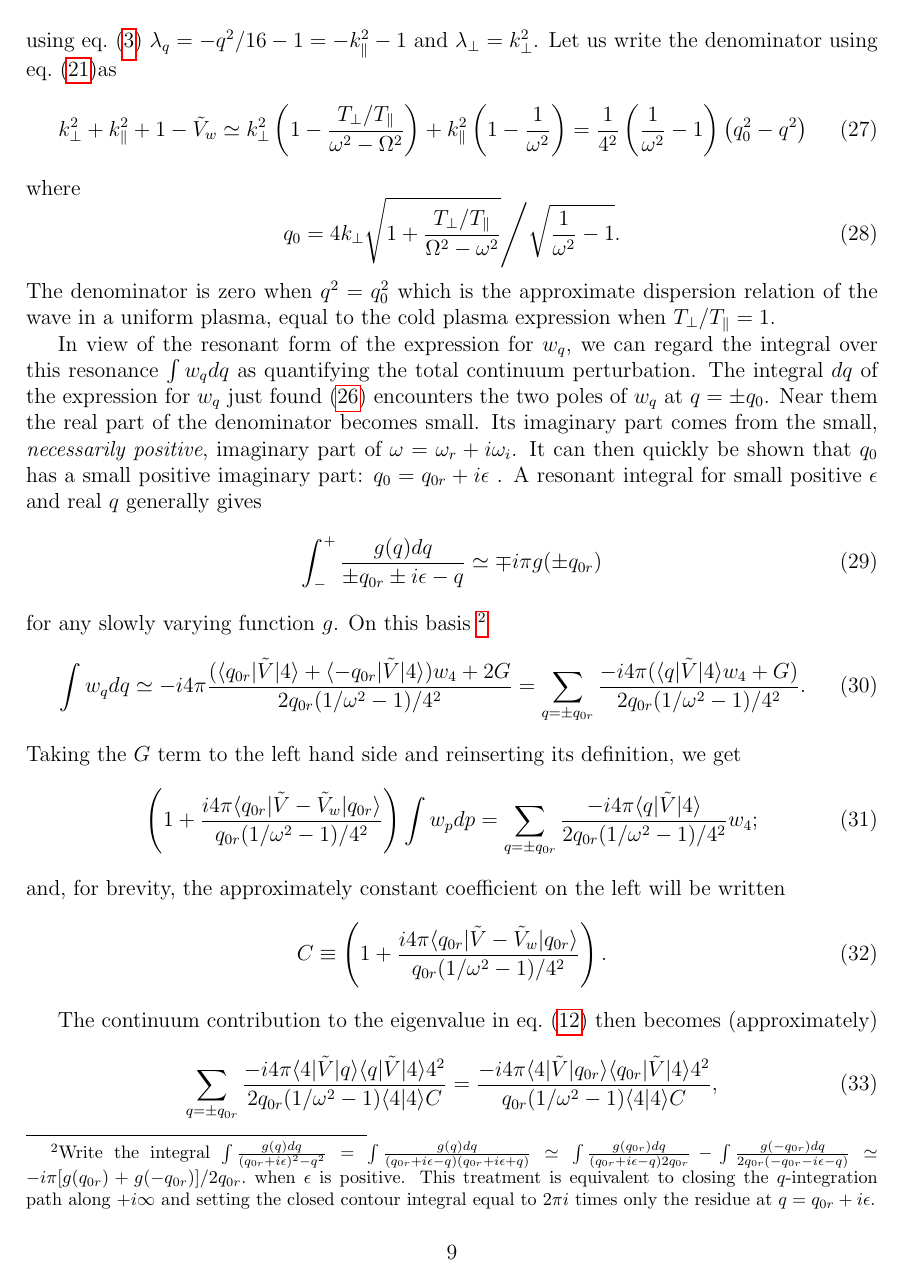
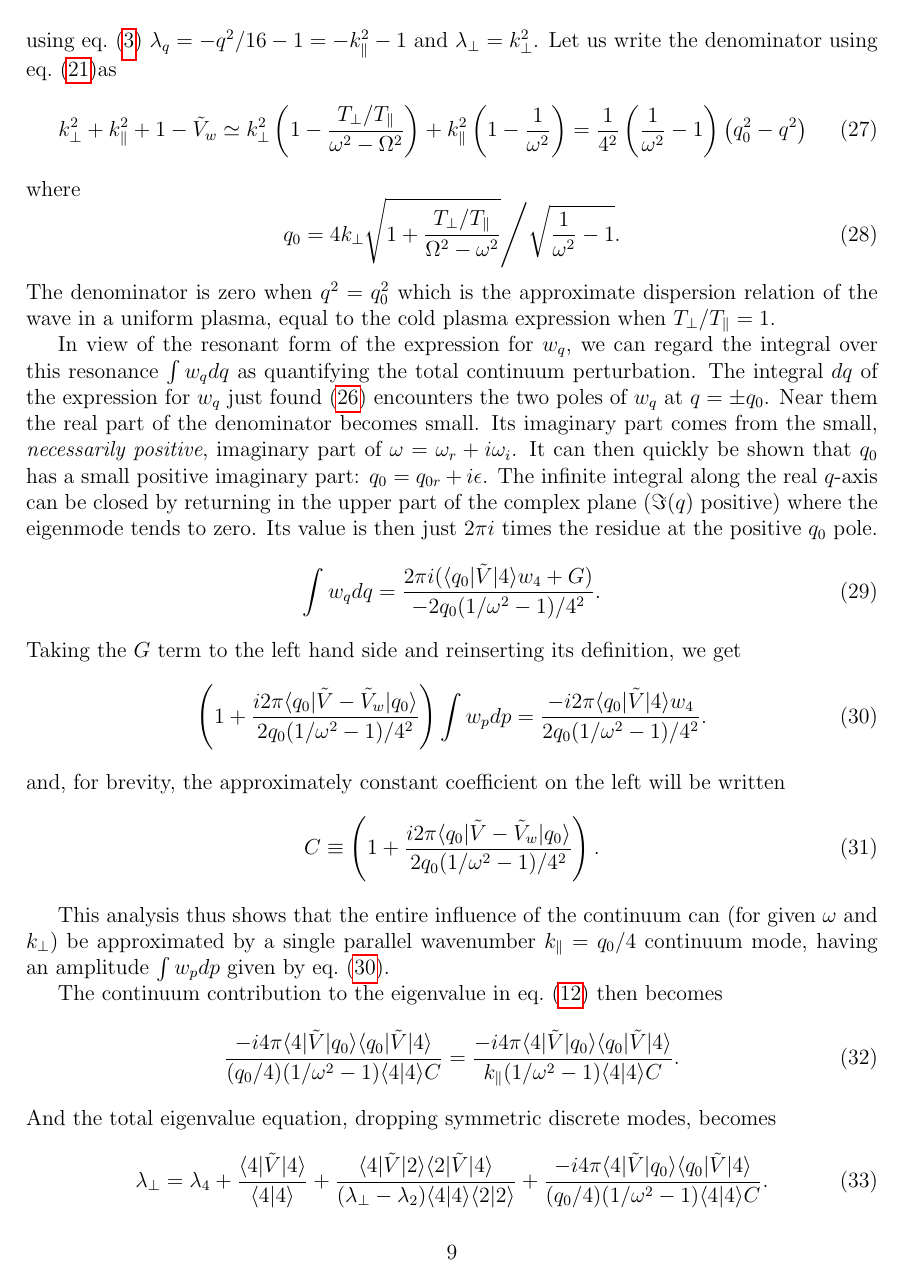
Before and after one commit to ihutch/multimodeEH, a LaTeX document (modecoupling.tex): page 9 of 10. Compiled offline with pdfLaTeX.

```diff
--- a/modecoupling.tex
+++ b/modecoupling.tex
@@ -601,19 +601,33 @@
 just found (\ref{eq:resonance}) encounters the two poles of $w_q$ at
 $q=\pm q_0$.
 % =\pm4k_\perp\omega/\sqrt{1-\omega^2}$.
-Near them the real
-part of the denominator becomes small. Its imaginary part comes from
-the small, \emph{necessarily positive}, imaginary part of
-$\omega=\omega_r+i\omega_i$. It can then quickly be shown that $q_0$
-has a small positive imaginary part: $q_0=q_{0r}+i\epsilon$ .  A resonant integral for small
-positive $\epsilon$ and real $q$ generally gives
+Near them the real part of the denominator becomes small. Its
+imaginary part comes from the small, \emph{necessarily positive},
+imaginary part of
+$\omega=\omega_r+i\omega_i$. It can then quickly be shown that
+$q_0$ has a small positive imaginary part: $q_0=q_{0r}+i\epsilon$.
+\iftrue%
+The infinite integral along the real
+$q$-axis can be closed by returning in the upper part of the complex
+plane ($\Im(q)$ positive) where the eigenmode tends
+to zero. Its value is then just $2\pi i$ times the residue at the positive $q_0$ pole.
+\begin{equation}
+  \label{poles}
+  \int w_q dq
+  ={2\pi i(\bra{q_0}|\tilde{V}\ket{4}w_4+G)
+    \over
+    -2q_{0}(1/\omega^2-1)/4^2}.
+\end{equation}
+\else
+A resonant integral for small positive
+$\epsilon$ and real $q$ generally gives
 \begin{equation}
   \label{resint}
   \int_{-}^{+} {g(q) dq\over \pm q_{0r} \pm i\epsilon-q}\simeq \mp
   i\pi g(\pm q_{0r})
 \end{equation}
-for any slowly varying function $g$. On this basis
-\iftrue
+for any slowly varying function $g$.
+On this basis
 \footnote{Write the integral $\int{g(q)dq\over
   (q_{0r}+i\epsilon)^2-q^2}=\int{g(q)dq\over
 (q_{0r}+i\epsilon-q)(q_{0r}+i\epsilon+q)}\simeq \int{g(q_{0r})dq\over
@@ -635,43 +648,52 @@
     \over
     2q_{0r}(1/\omega^2-1)/4^2}.
 \end{equation}
+\fi
 Taking the $G$ term to the left hand side and reinserting its definition, we get
 \begin{equation}
   \label{eq:22}
-  \left(1+{i4\pi \bra{q_{0r}}|\tilde{V}-\tilde{V}_{w}\ket{q_{0r}}\over
-      q_{0r}(1/\omega^2-1)/4^2}\right)\int w_pdp
-  =\sum_{q=\pm q_{0r}}{-i4\pi\bra{q}|\tilde{V}\ket{4}  \over
-    2q_{0r}(1/\omega^2-1)/4^2}w_4;
+  \left(1+{i2\pi \bra{q_{0}}|\tilde{V}-\tilde{V}_{w}\ket{q_{0}}\over
+      2q_{0}(1/\omega^2-1)/4^2}\right)\int w_pdp
+  ={-i2\pi\bra{q_0}|\tilde{V}\ket{4}w_4
+    \over
+    2q_{0}(1/\omega^2-1)/4^2}.
 \end{equation}
 and, for brevity, the approximately constant coefficient on the left will
 be written
 \begin{equation}
   \label{eq:23}
-  C \equiv \left(1+{i4\pi\bra{q_{0r}}|\tilde{V}-\tilde{V}_{w}\ket{q_{0r}}\over q_{0r}(1/\omega^2-1)/4^2}\right).
+  C \equiv
+  \left(1+{i2\pi\bra{q_{0}}|\tilde{V}-\tilde{V}_{w}\ket{q_{0}}\over
+      2q_{0}(1/\omega^2-1)/4^2}\right).
 \end{equation}
 
+This analysis thus shows that the entire influence of the continuum
+can (for given $\omega$ and $k_\perp$) be approximated by a single
+parallel wavenumber $k_\parallel= q_{0}/4$ continuum mode, having an
+amplitude $\int w_p dp$ given by eq.\ (\ref{eq:22}).
+
 The continuum contribution to the eigenvalue in eq.\ (\ref{eq:12}) then
-becomes (approximately)
+becomes
 \begin{equation}
   \label{eigcon}
-  \sum_{q=\pm q_{0r}} {-i4\pi\bra{4}|\tilde V \ket{q}\bra{q}|\tilde{V}\ket{4}
-    4^2 \over
-    2q_{0r}(1/\omega^2-1)\bra{4}\ket{4}C}
-  ={-i4\pi\bra{4}|\tilde V \ket{q_{0r}}\bra{q_{0r}}|\tilde{V}\ket{4}
-    4^2 \over
-    q_{0r}(1/\omega^2-1)\bra{4}\ket{4}C},
+  {-i4\pi\bra{4}|\tilde V \ket{q_{0}}\bra{q_{0}}|\tilde{V}\ket{4}
+    \over
+    (q_{0}/4)(1/\omega^2-1)\bra{4}\ket{4}C}=
+  {-i4\pi\bra{4}|\tilde V \ket{q_{0}}\bra{q_{0}}|\tilde{V}\ket{4}
+    \over
+    k_\parallel(1/\omega^2-1)\bra{4}\ket{4}C}.
 \end{equation}
-using symmetry; and the total eigenvalue equation, dropping symmetric discrete modes, becomes
+And the total eigenvalue equation, dropping symmetric discrete modes, becomes
 \begin{equation}
   \label{eigtotal}
   \lambda_\perp=\lambda_4+{\bra{4}|\tilde{V}\ket{4}\over
     \bra{4}\ket{4}}
     +{\bra{4}|\tilde{V}\ket{2}\bra{2}|\tilde{V}\ket{4}\over
       (\lambda_\perp-\lambda_2)\bra{4}\ket{4} \bra{2}\ket{2}}
-    +%\sum_{q=\pm q_{0r}}
-    {-i4\pi\bra{4}|\tilde V \ket{q_{0r}}\bra{q_{0r}}|\tilde{V}\ket{4}4^2
+    +%\sum_{q=\pm q_{0}}
+    {-i4\pi\bra{4}|\tilde V \ket{q_{0}}\bra{q_{0}}|\tilde{V}\ket{4}
     \over
-    q_{0r}(1/\omega^2-1)\bra{4}\ket{4}C}.
+    (q_{0}/4)(1/\omega^2-1)\bra{4}\ket{4}C}.
 \end{equation}
 When $\ket{4}$ and $\ket{2}$ are normalized as well as the
 continuum modes, then $\bra{4}\ket{4}=\bra{2}\ket{2}=1$, of
```
Also changed, not shown: modecoupling.tex (8 more changed lines), 3 other files.
